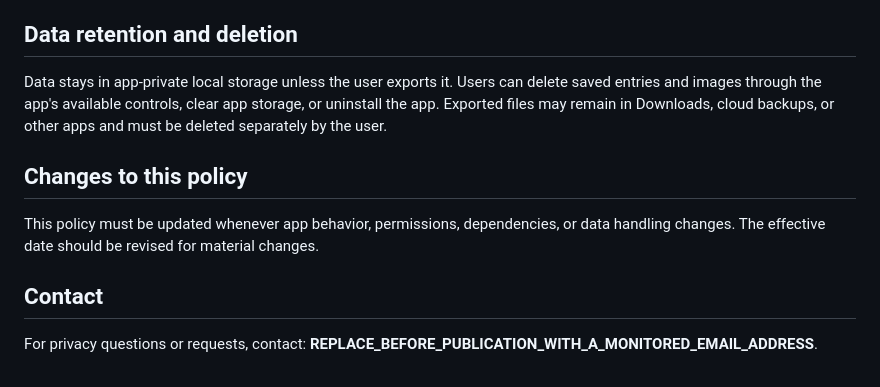
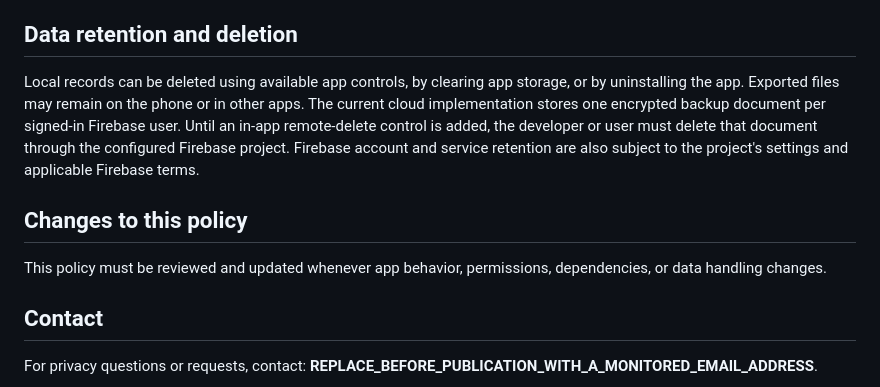
Before and after one commit to c83491307-gif/Ultimate-keyboard-, a Markdown page: PRIVACY_POLICY.md, the part around one of its changes. Rendered like a GitHub page.

```diff
--- a/PRIVACY_POLICY.md
+++ b/PRIVACY_POLICY.md
@@ -49,11 +50,11 @@ NovaKeys is not specifically designed for children. Store distribution and age-r
 
 ## Data retention and deletion
 
-Data stays in app-private local storage unless the user exports it. Users can delete saved entries and images through the app's available controls, clear app storage, or uninstall the app. Exported files may remain in Downloads, cloud backups, or other apps and must be deleted separately by the user.
+Local records can be deleted using available app controls, by clearing app storage, or by uninstalling the app. Exported files may remain on the phone or in other apps. The current cloud implementation stores one encrypted backup document per signed-in Firebase user. Until an in-app remote-delete control is added, the developer or user must delete that document through the configured Firebase project. Firebase account and service retention are also subject to the project's settings and applicable Firebase terms.
 
 ## Changes to this policy
 
-This policy must be updated whenever app behavior, permissions, dependencies, or data handling changes. The effective date should be revised for material changes.
+This policy must be reviewed and updated whenever app behavior, permissions, dependencies, or data handling changes.
 
 ## Contact
 
```
Also changed, not shown: other parts of PRIVACY_POLICY.md (+16 -15 lines).
